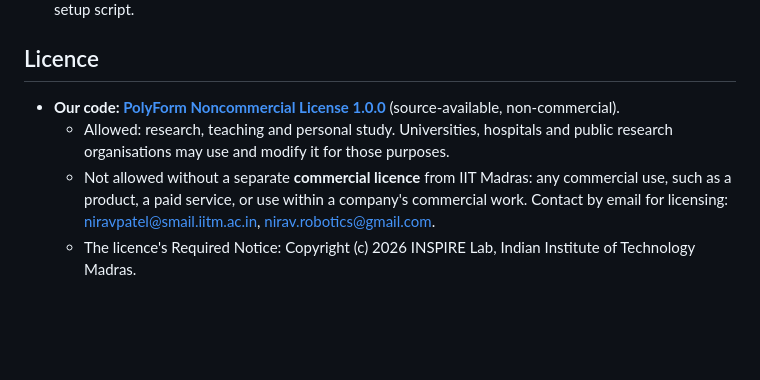
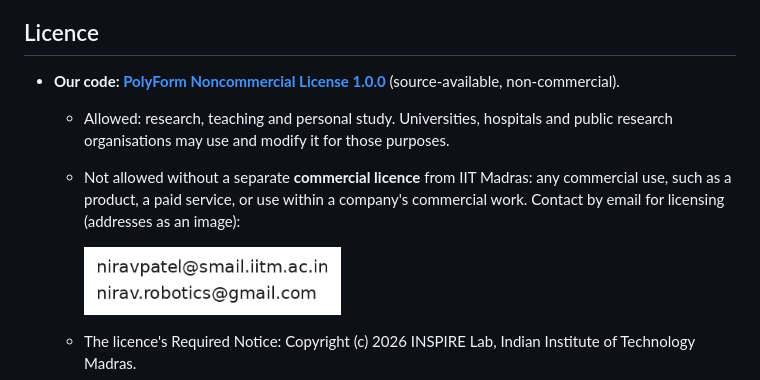
Before and after one commit to INSPIRELab-IITM/dh-surgical-twin, a Markdown page: README.md, the part around the change. Drawn GitHub-style; pictures changed too: assets/contact.png (added); blank space fills up the shorter version.

Commit message:
Licensing contact as an image

```diff
--- a/README.md
+++ b/README.md
@@ -73,7 +73,10 @@ tissue look (no real-video textures are part of the release).
   - Allowed: research, teaching and personal study. Universities, hospitals and public research organisations may use
     and modify it for those purposes.
   - Not allowed without a separate **commercial licence** from IIT Madras: any commercial use, such as a product, a
-    paid service, or use within a company's commercial work. Contact by email for licensing: niravpatel@smail.iitm.ac.in, nirav.robotics@gmail.com.
+    paid service, or use within a company's commercial work. Contact by email for licensing (addresses as an image):
+
+    <img src="assets/contact.png" alt="Licensing contact e-mail addresses (image)" height="68">
+
   - The licence's Required Notice: Copyright (c) 2026 INSPIRE Lab, Indian Institute of Technology Madras.
 - **LGPL-2.1, as SOFA.** `third_party/sofacuda_patches/` (the changes to SOFA v25.12's SofaCUDA) is derived from
   SOFA, so its own `LICENSE` file (LGPL-2.1) applies instead of PolyForm.
```
